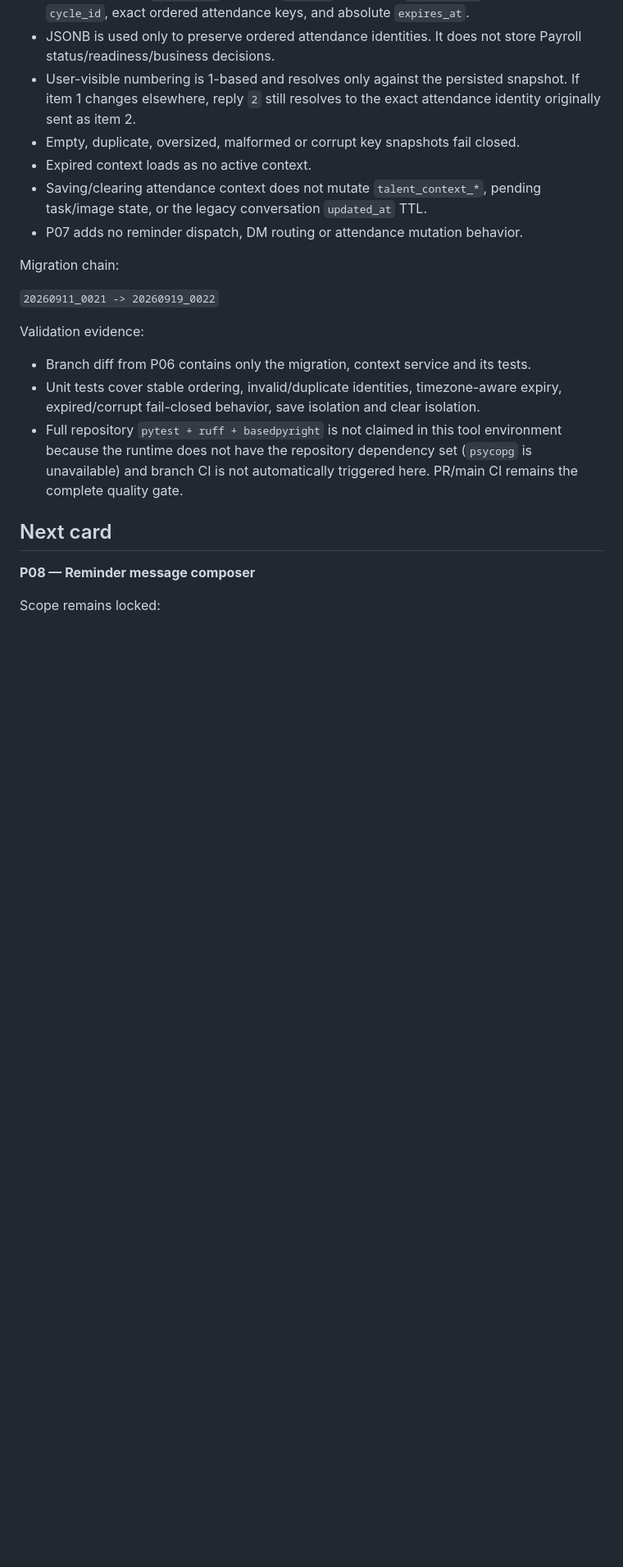
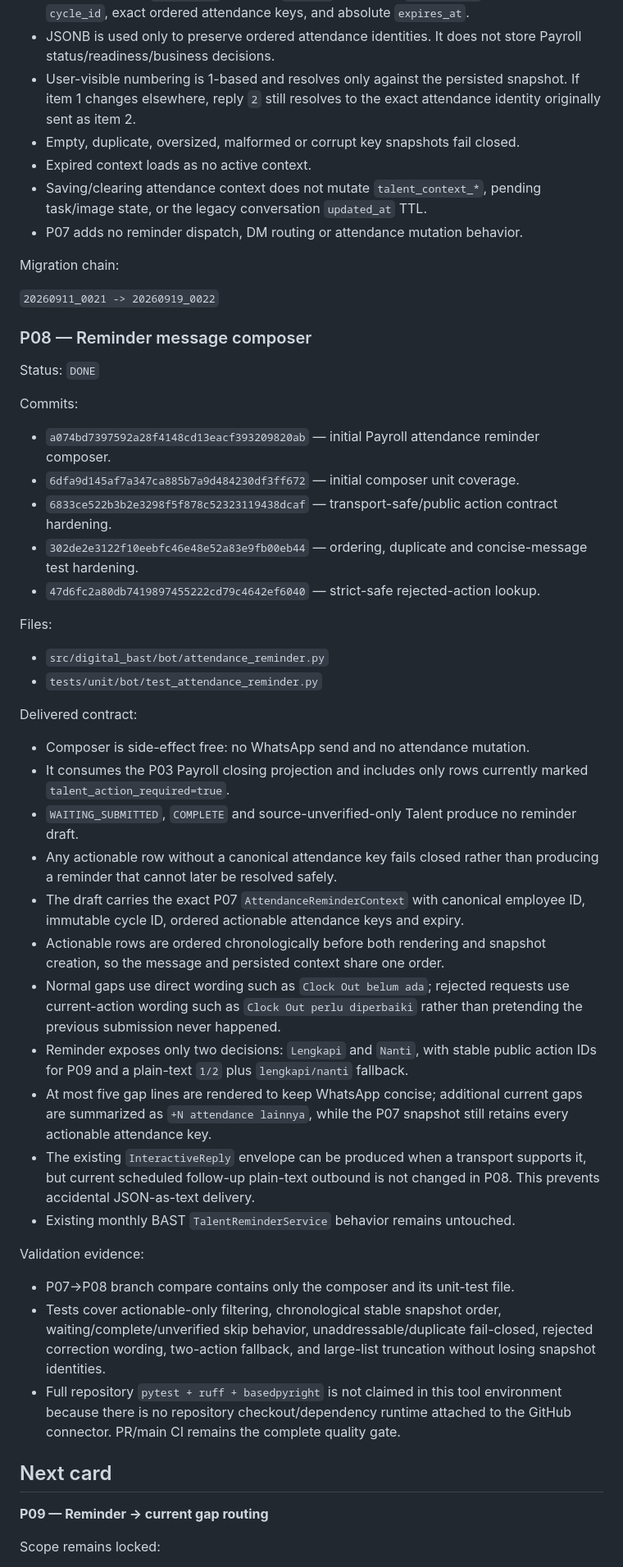
Before and after one commit to yosdwi/celerates-bast-digital, a Markdown page: docs/payroll-attendance-current-checkpoint.md, the part around one of its changes. Shown at 82% size. GitHub-like rendering; blank space fills up the shorter version.

Commit message:
docs: checkpoint reminder composer through P08

```diff
--- a/docs/payroll-attendance-current-checkpoint.md
+++ b/docs/payroll-attendance-current-checkpoint.md
@@ -50,19 +50,63 @@ Migration chain:
 
 `20260911_0021 -> 20260919_0022`
 
+### P08 — Reminder message composer
+
+Status: `DONE`
+
+Commits:
+
+- `a074bd7397592a28f4148cd13eacf393209820ab` — initial Payroll attendance reminder composer.
+- `6dfa9d145af7a347ca885b7a9d484230df3ff672` — initial composer unit coverage.
+- `6833ce522b3b2e3298f5f878c52323119438dcaf` — transport-safe/public action contract hardening.
+- `302de2e3122f10eebfc46e48e52a83e9fb00eb44` — ordering, duplicate and concise-message test hardening.
+- `47d6fc2a80db7419897455222cd79c4642ef6040` — strict-safe rejected-action lookup.
+
+Files:
+
+- `src/digital_bast/bot/attendance_reminder.py`
+- `tests/unit/bot/test_attendance_reminder.py`
+
+Delivered contract:
+
+- Composer is side-effect free: no WhatsApp send and no attendance mutation.
+- It consumes the P03 Payroll closing projection and includes only rows currently
+  marked `talent_action_required=true`.
+- `WAITING_SUBMITTED`, `COMPLETE` and source-unverified-only Talent produce no
+  reminder draft.
+- Any actionable row without a canonical attendance key fails closed rather than
+  producing a reminder that cannot later be resolved safely.
+- The draft carries the exact P07 `AttendanceReminderContext` with canonical
+  employee ID, immutable cycle ID, ordered actionable attendance keys and expiry.
+- Actionable rows are ordered chronologically before both rendering and snapshot
+  creation, so the message and persisted context share one order.
+- Normal gaps use direct wording such as `Clock Out belum ada`; rejected requests
+  use current-action wording such as `Clock Out perlu diperbaiki` rather than
+  pretending the previous submission never happened.
+- Reminder exposes only two decisions: `Lengkapi` and `Nanti`, with stable public
+  action IDs for P09 and a plain-text `1/2` plus `lengkapi/nanti` fallback.
+- At most five gap lines are rendered to keep WhatsApp concise; additional current
+  gaps are summarized as `+N attendance lainnya`, while the P07 snapshot still
+  retains every actionable attendance key.
+- The existing `InteractiveReply` envelope can be produced when a transport
+  supports it, but current scheduled follow-up plain-text outbound is not changed
+  in P08. This prevents accidental JSON-as-text delivery.
+- Existing monthly BAST `TalentReminderService` behavior remains untouched.
+
 Validation evidence:
 
-- Branch diff from P06 contains only the migration, context service and its tests.
-- Unit tests cover stable ordering, invalid/duplicate identities, timezone-aware
-  expiry, expired/corrupt fail-closed behavior, save isolation and clear isolation.
+- P07→P08 branch compare contains only the composer and its unit-test file.
+- Tests cover actionable-only filtering, chronological stable snapshot order,
+  waiting/complete/unverified skip behavior, unaddressable/duplicate fail-closed,
+  rejected correction wording, two-action fallback, and large-list truncation
+  without losing snapshot identities.
 - Full repository `pytest + ruff + basedpyright` is not claimed in this tool
-  environment because the runtime does not have the repository dependency set
-  (`psycopg` is unavailable) and branch CI is not automatically triggered here.
-  PR/main CI remains the complete quality gate.
+  environment because there is no repository checkout/dependency runtime attached
+  to the GitHub connector. PR/main CI remains the complete quality gate.
 
 ## Next card
 
-**P08 — Reminder message composer**
+**P09 — Reminder -> current gap routing**
 
 Scope remains locked:
 
```
Also changed, not shown: other parts of docs/payroll-attendance-current-checkpoint.md (+16 -10 lines).
